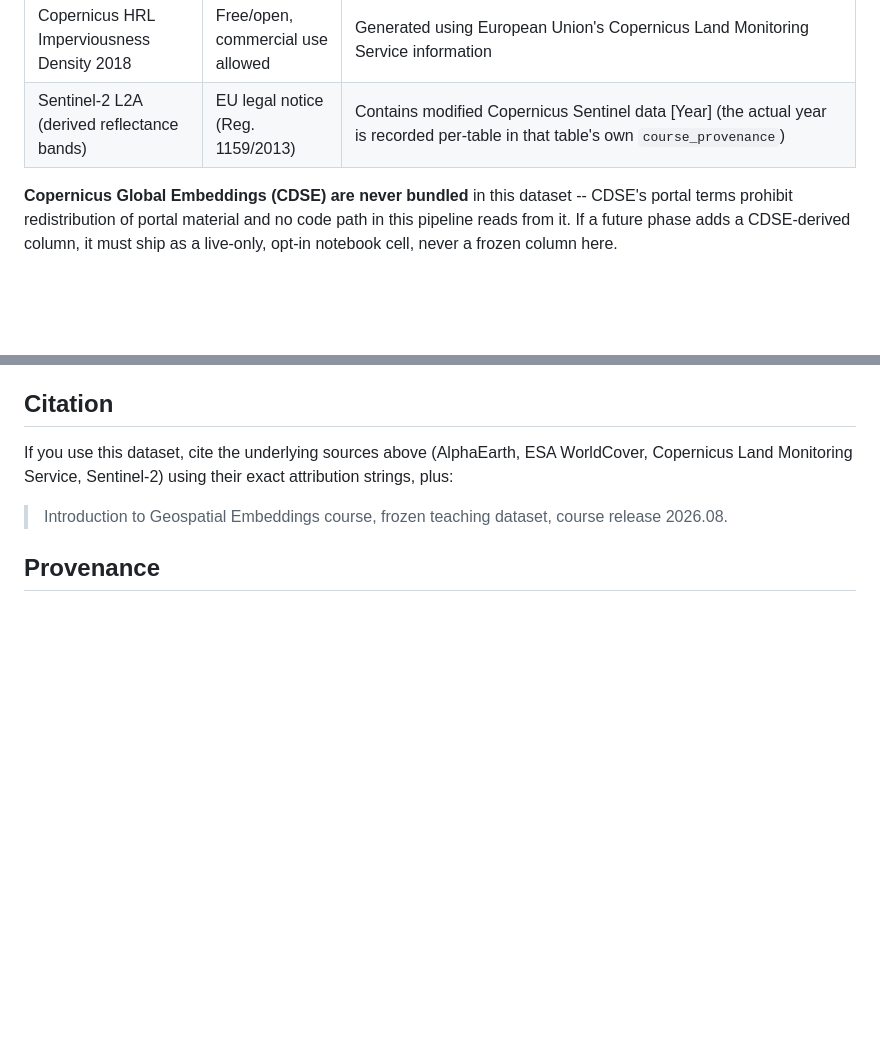
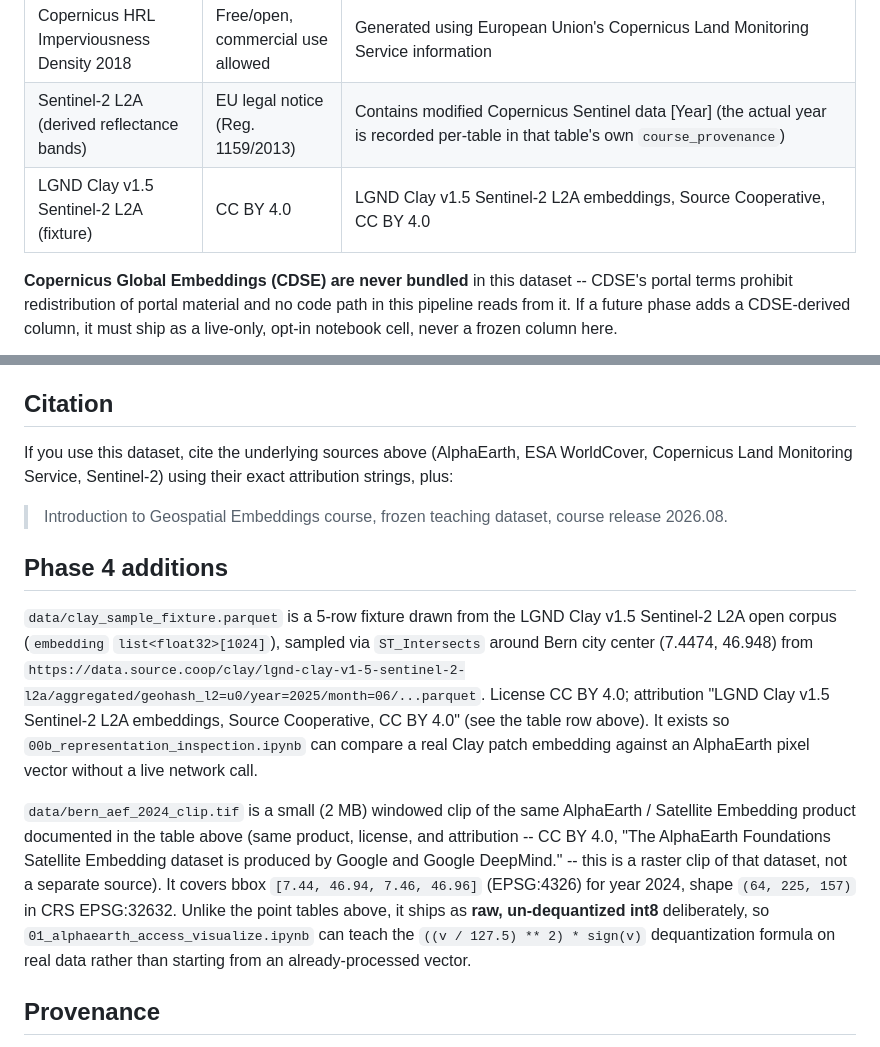
Before and after one commit to guillem-gelabert/intro-to-geo-embeddings, a Markdown page: data/DATA_CARD.md, 2 parts joined by grey strips. Rendered like a GitHub page; blank space fills up the shorter version.

Commit message:
docs(04-07): document Phase 4 data artifacts and notebooks
- Add Clay fixture attribution row and Phase 4 additions section to DATA_CARD.md
- Add README rows for 00_embedding_refresher, 00b_representation_inspection,
  01_alphaearth_access_visualize with Colab badges
- Correct stale README claims about notebook availability and per-source licenses

Co-Authored-By: Claude Opus 5 (1M context) <noreply@anthropic.com>
Claude-Session: https://claude.ai/code/session_01MPv9ZPYPY1ud12FhNaxKpe

```diff
--- a/data/DATA_CARD.md
+++ b/data/DATA_CARD.md
@@ -19,6 +19,7 @@ as part of the course under the licenses below.
 | ESA WorldCover 2021 v200 | CC BY 4.0 | © ESA WorldCover project 2021 / Contains modified Copernicus Sentinel data (2021) processed by ESA WorldCover consortium (citation: Zanaga et al. 2022, https://doi.org/10.5281/zenodo.7254221) |
 | Copernicus HRL Imperviousness Density 2018 | Free/open, commercial use allowed | Generated using European Union's Copernicus Land Monitoring Service information |
 | Sentinel-2 L2A (derived reflectance bands) | EU legal notice (Reg. 1159/2013) | Contains modified Copernicus Sentinel data [Year] (the actual year is recorded per-table in that table's own `course_provenance`) |
+| LGND Clay v1.5 Sentinel-2 L2A (fixture) | CC BY 4.0 | LGND Clay v1.5 Sentinel-2 L2A embeddings, Source Cooperative, CC BY 4.0 |
 
 **Copernicus Global Embeddings (CDSE) are never bundled** in this
 dataset -- CDSE's portal terms prohibit redistribution of portal
@@ -79,6 +80,29 @@ their exact attribution strings, plus:
 > Introduction to Geospatial Embeddings course, frozen teaching dataset,
 > course release 2026.08.
 
+## Phase 4 additions
+
+`data/clay_sample_fixture.parquet` is a 5-row fixture drawn from the LGND
+Clay v1.5 Sentinel-2 L2A open corpus (`embedding` `list<float32>[1024]`),
+sampled via `ST_Intersects` around Bern city center (7.4474, 46.948) from
+`https://data.source.coop/clay/lgnd-clay-v1-5-sentinel-2-l2a/aggregated/geohash_l2=u0/year=2025/month=06/...parquet`.
+License CC BY 4.0; attribution "LGND Clay v1.5 Sentinel-2 L2A embeddings,
+Source Cooperative, CC BY 4.0" (see the table row above). It exists so
+`00b_representation_inspection.ipynb` can compare a real Clay patch
+embedding against an AlphaEarth pixel vector without a live network call.
+
+`data/bern_aef_2024_clip.tif` is a small (2 MB) windowed clip of the same
+AlphaEarth / Satellite Embedding product documented in the table above
+(same product, license, and attribution -- CC BY 4.0, "The AlphaEarth
+Foundations Satellite Embedding dataset is produced by Google and Google
+DeepMind." -- this is a raster clip of that dataset, not a separate
+source). It covers bbox `[7.44, 46.94, 7.46, 46.96]` (EPSG:4326) for year
+2024, shape `(64, 225, 157)` in CRS EPSG:32632. Unlike the point tables
+above, it ships as **raw, un-dequantized int8** deliberately, so
+`01_alphaearth_access_visualize.ipynb` can teach the
+`((v / 127.5) ** 2) * sign(v)` dequantization formula on real data rather
+than starting from an already-processed vector.
+
 ## Provenance
 
 Every table's own Parquet key-value metadata carries a
```
Also changed, not shown: README.md (+8 -8 lines).
